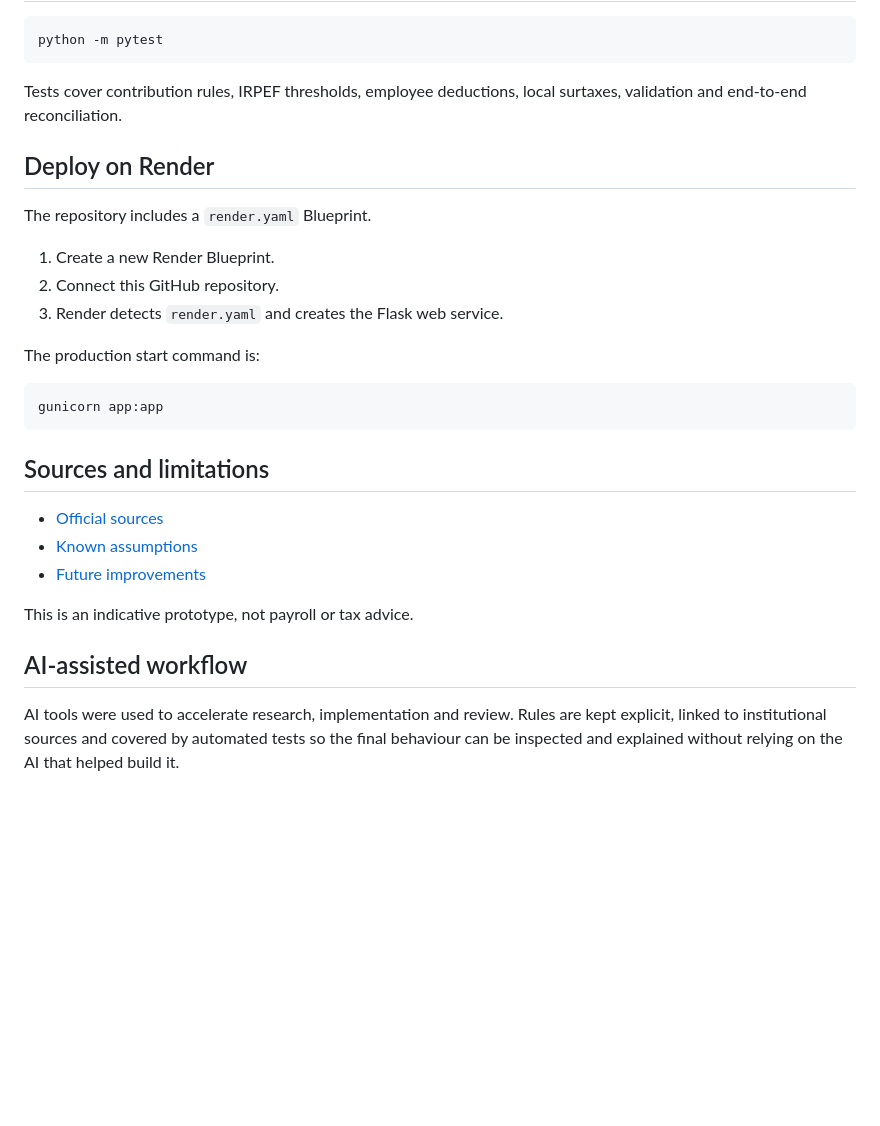
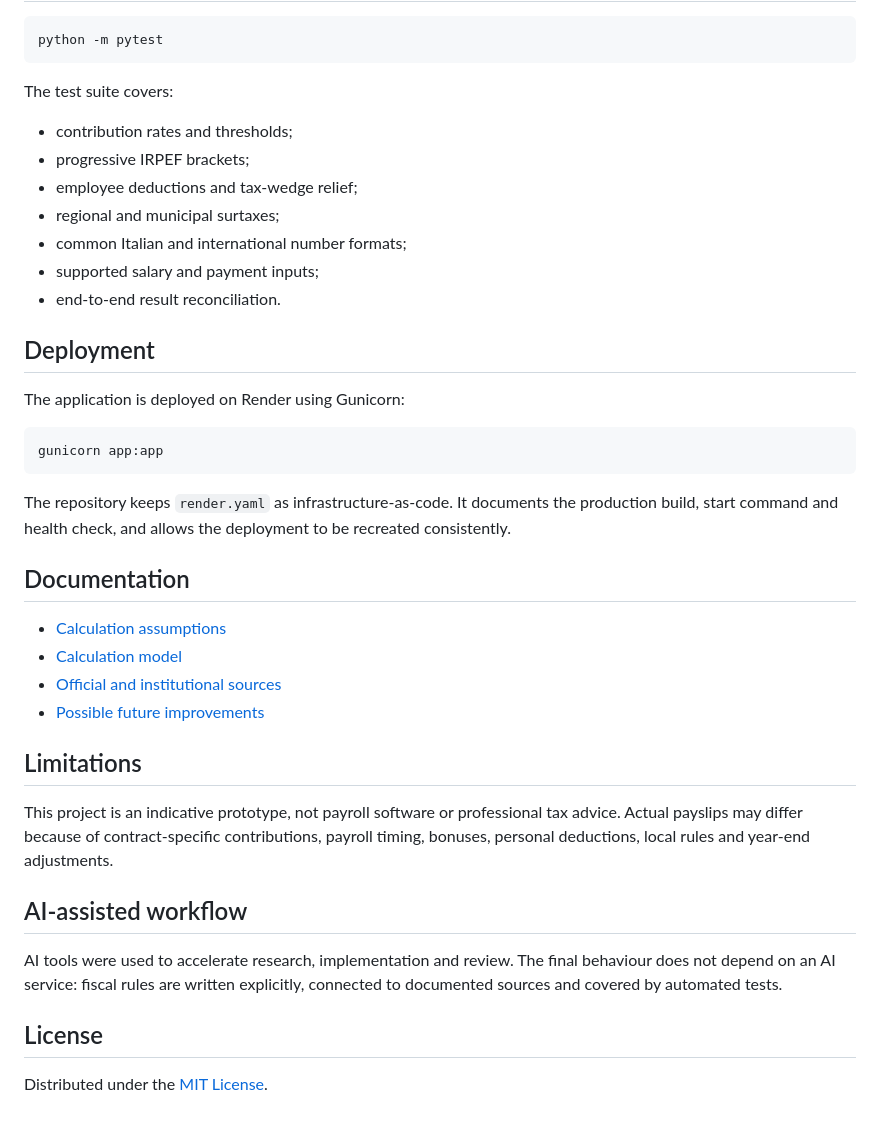
Before and after one commit to hipietro/ral-to-net-calculator, a Markdown page: README.md, the part around one of its changes. GitHub-like rendering; blank space fills up the shorter version.

````diff
--- a/README.md
+++ b/README.md
@@ -100,30 +158,41 @@ Open `http://127.0.0.1:5000`.
 python -m pytest
 ```
 
-Tests cover contribution rules, IRPEF thresholds, employee deductions, local surtaxes, validation and end-to-end reconciliation.
+The test suite covers:
 
-## Deploy on Render
+- contribution rates and thresholds;
+- progressive IRPEF brackets;
+- employee deductions and tax-wedge relief;
+- regional and municipal surtaxes;
+- common Italian and international number formats;
+- supported salary and payment inputs;
+- end-to-end result reconciliation.
 
-The repository includes a `render.yaml` Blueprint.
+## Deployment
 
-1. Create a new Render Blueprint.
-2. Connect this GitHub repository.
-3. Render detects `render.yaml` and creates the Flask web service.
-
-The production start command is:
+The application is deployed on Render using Gunicorn:
 
 ```bash
 gunicorn app:app
 ```
 
-## Sources and limitations
+The repository keeps `render.yaml` as infrastructure-as-code. It documents the production build, start command and health check, and allows the deployment to be recreated consistently.
 
-- [Official sources](docs/sources.md)
-- [Known assumptions](docs/assumptions.md)
-- [Future improvements](docs/future-improvements.md)
+## Documentation
 
-This is an indicative prototype, not payroll or tax advice.
+- [Calculation assumptions](docs/assumptions.md)
+- [Calculation model](docs/calculation-model.md)
+- [Official and institutional sources](docs/sources.md)
+- [Possible future improvements](docs/future-improvements.md)
+
+## Limitations
+
+This project is an indicative prototype, not payroll software or professional tax advice. Actual payslips may differ because of contract-specific contributions, payroll timing, bonuses, personal deductions, local rules and year-end adjustments.
 
 ## AI-assisted workflow
 
-AI tools were used to accelerate research, implementation and review. Rules are kept explicit, linked to institutional sources and covered by automated tests so the final behaviour can be inspected and explained without relying on the AI that helped build it.
+AI tools were used to accelerate research, implementation and review. The final behaviour does not depend on an AI service: fiscal rules are written explicitly, connected to documented sources and covered by automated tests.
+
+## License
+
+Distributed under the [MIT License](LICENSE).
````
Also changed, not shown: other parts of README.md (+99 -41 lines).
